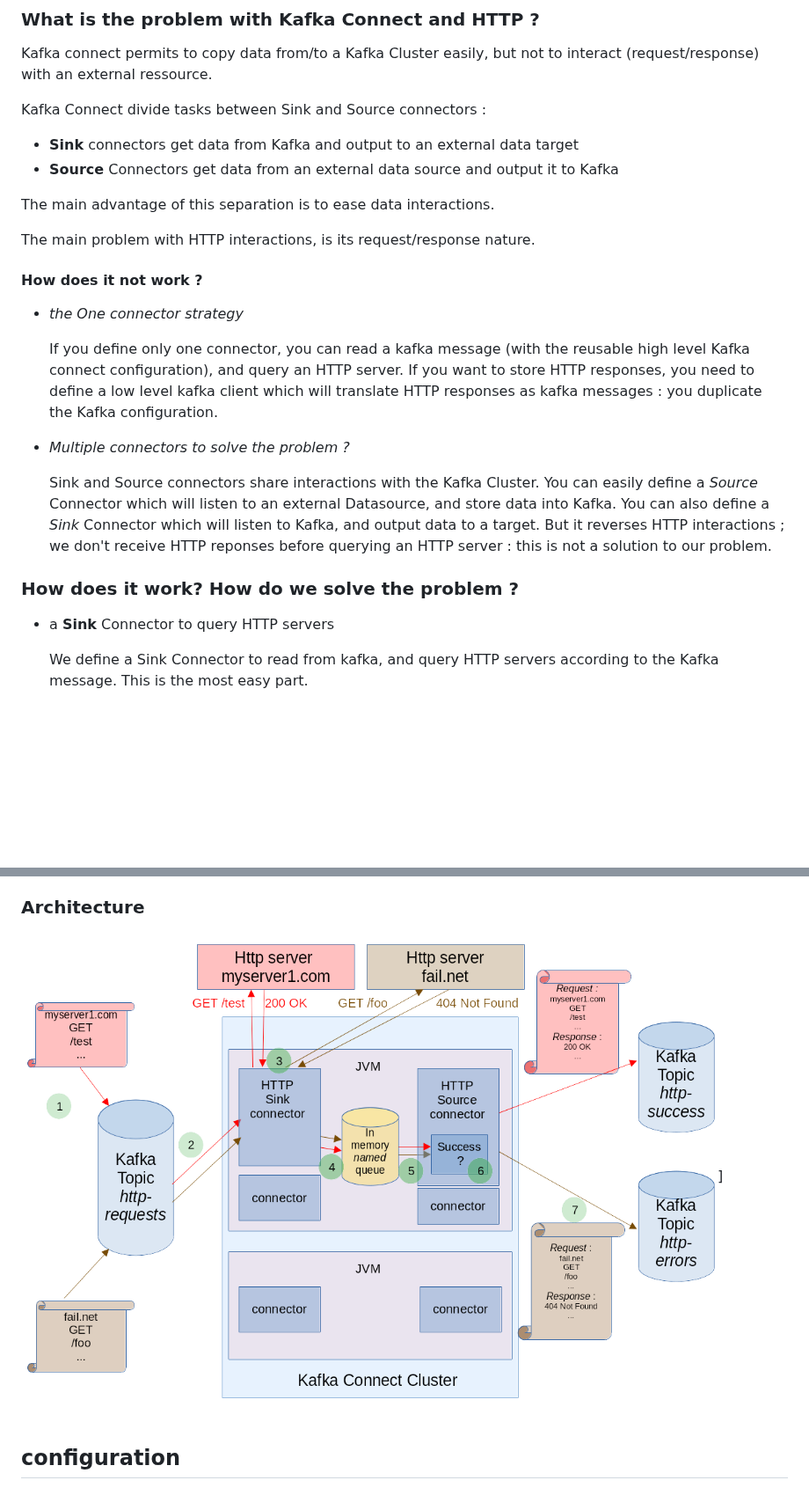
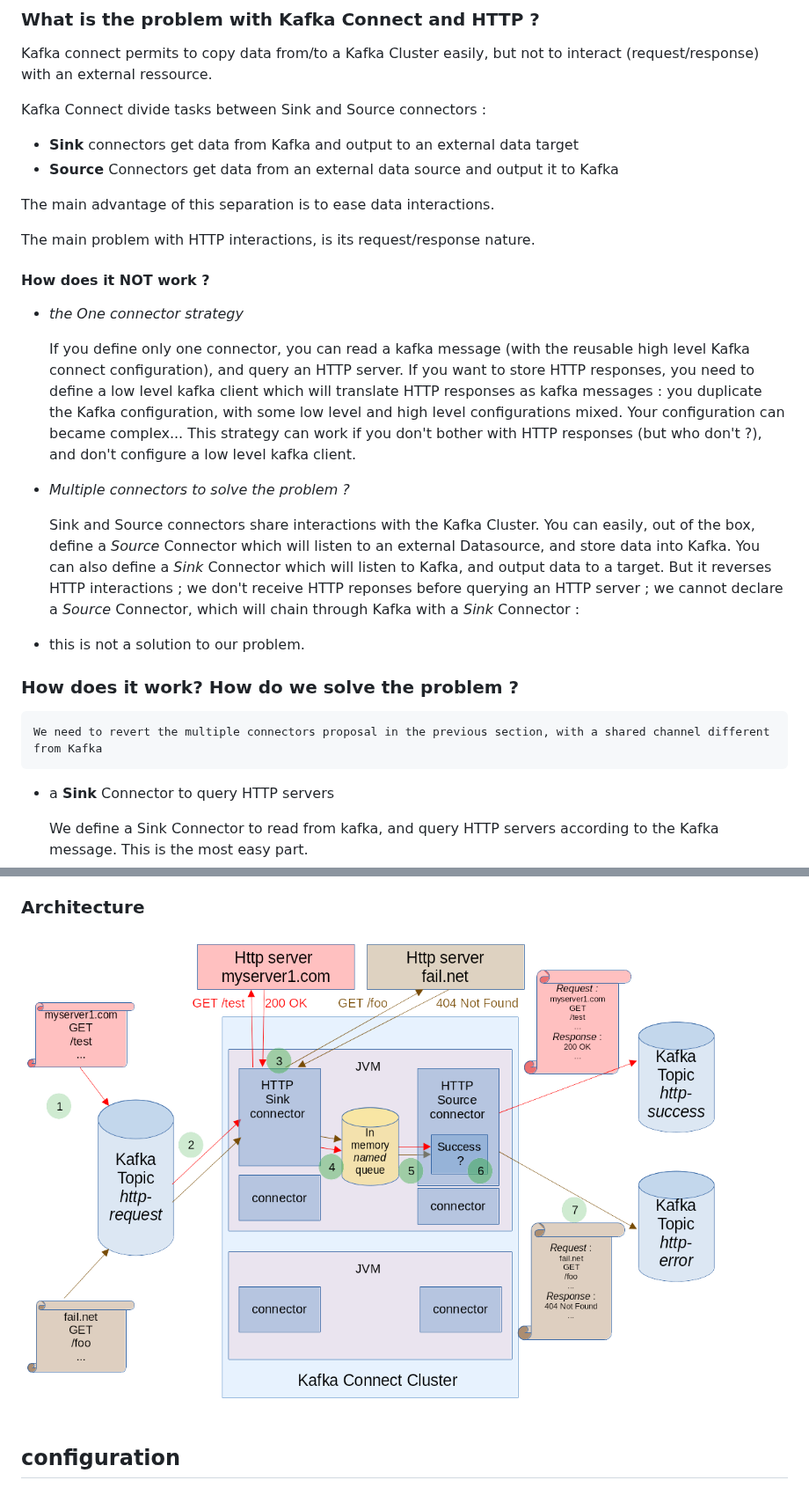
Before and after one commit to clescot/kafka-connect-http, a Markdown page: README.md, 2 parts joined by grey strips. Shown at 88% size. Rendered like a GitHub page; pictures changed too: architecture.png; blank space fills up the shorter version.

```diff
--- a/README.md
+++ b/README.md
@@ -25,7 +25,8 @@ But they have got some restrictions :
 
 Kafka connect permits to copy data from/to a Kafka Cluster easily, but not to interact (request/response) with an external ressource.
 
-Kafka Connect divide tasks between Sink and Source connectors :
+Kafka Connect divide tasks between Sink and
+Source connectors :
 
 - **Sink** connectors get data from Kafka and output to an external data target
 - **Source** Connectors get data from an external data source and output it to Kafka
@@ -34,21 +35,26 @@ The main advantage of this separation is to ease data interactions.
 
 The main problem with HTTP interactions, is its request/response nature.
 
-#### How does it not work ?
+#### How does it NOT work ?
 
 - *the One connector strategy*
 
     If you define only one connector, you can read a kafka message (with the reusable high level Kafka connect configuration), and query an HTTP server. If you want to store HTTP responses,
-    you need to define a low level kafka client which will translate HTTP responses as kafka messages : you duplicate the Kafka configuration.
+    you need to define a low level kafka client which will translate HTTP responses as kafka messages : you duplicate the Kafka configuration, with some low level and high level configurations mixed.
+    Your configuration can became complex...
+    This strategy can work if you don't bother with HTTP responses (but who don't ?), and don't configure a low level kafka client.
+
 - *Multiple connectors to solve the problem ?*
 
-    Sink and Source connectors share interactions with the Kafka Cluster. You can easily define a *Source* Connector
+    Sink and Source connectors share interactions with the Kafka Cluster. You can easily, out of the box, define a *Source* Connector
   which will listen to an external Datasource, and store data into Kafka. You can also define a *Sink* Connector which
   will listen to Kafka, and output data to a target. But  it reverses HTTP interactions ; we don't receive HTTP reponses
-  before querying an HTTP server : this is not a solution to our problem.
+  before querying an HTTP server ; we cannot declare a *Source* Connector, which will chain through Kafka with a *Sink* Connector :
+- this is not a solution to our problem.
 
 ### How does it work? How do we solve the problem ?
 
+    We need to revert the multiple connectors proposal in the previous section, with a shared channel different from Kafka
 - a **Sink** Connector to query HTTP servers
 
     We define a Sink Connector to read from kafka, and query HTTP servers according to the Kafka message. This is the most easy part.
@@ -71,7 +77,7 @@ Note that a queue has got only one consumer, opposite to the Topic concept, whic
 
 ### Architecture
 
-![Architecture](architecture.png)]
+![Architecture](architecture.png)
 
 ## configuration
 
```
Also changed, not shown: other parts of README.md (+17 -1 lines), 6 other files.
